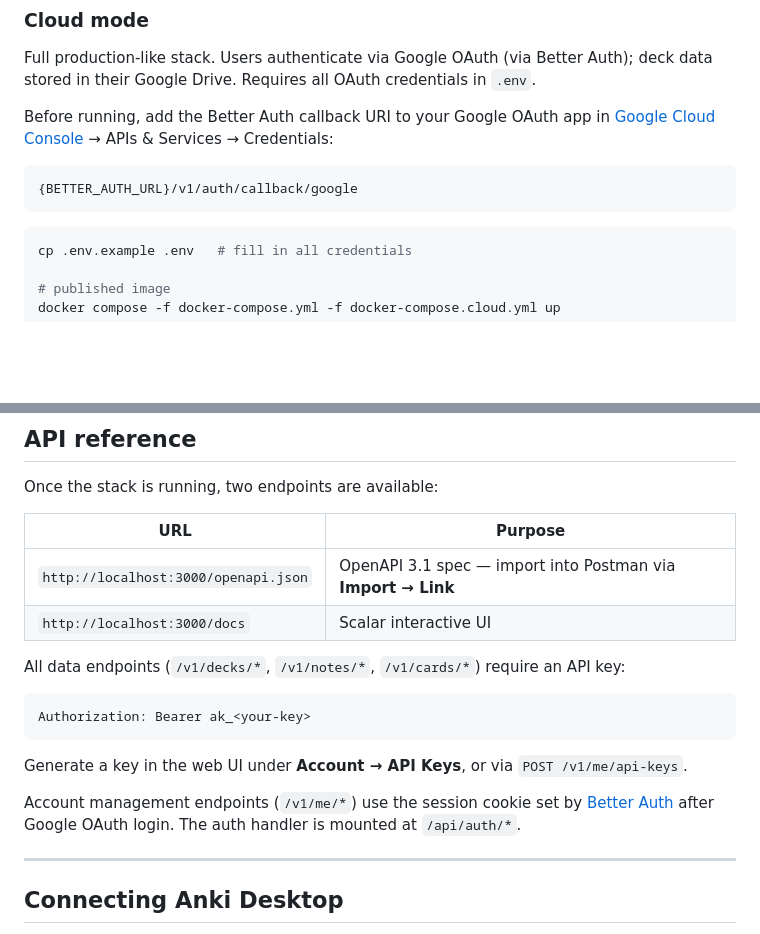
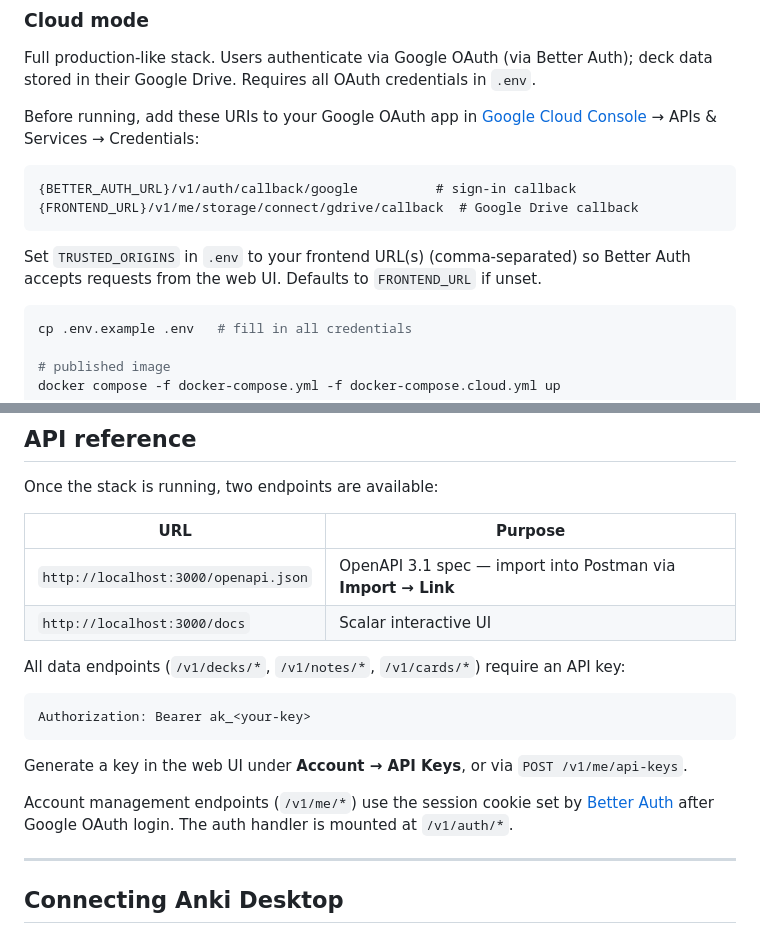
Before and after one commit to danielpmichalski/anki-cloud, a Markdown page: README.md, 2 parts joined by grey strips. GitHub-like rendering; blank space fills up the shorter version.

Commit message:
docs: update OAuth redirect URIs and add `TRUSTED_ORIGINS` guidance for Better Auth integration

````diff
--- a/README.md
+++ b/README.md
@@ -37,12 +37,16 @@ docker compose --build -f docker-compose.yml -f docker-compose.standalone.yml -f
 Full production-like stack. Users authenticate via Google OAuth (via Better Auth); deck data
 stored in their Google Drive. Requires all OAuth credentials in `.env`.
 
-Before running, add the Better Auth callback URI to your Google OAuth app in
+Before running, add these URIs to your Google OAuth app in
 [Google Cloud Console](https://console.cloud.google.com) → APIs & Services → Credentials:
 
 ```
-{BETTER_AUTH_URL}/v1/auth/callback/google
+{BETTER_AUTH_URL}/v1/auth/callback/google          # sign-in callback
+{FRONTEND_URL}/v1/me/storage/connect/gdrive/callback  # Google Drive callback
 ```
+
+Set `TRUSTED_ORIGINS` in `.env` to your frontend URL(s) (comma-separated) so Better Auth accepts
+requests from the web UI. Defaults to `FRONTEND_URL` if unset.
 
 ```bash
 cp .env.example .env   # fill in all credentials
@@ -63,10 +67,10 @@ of `../anki-cloud-sync`. First build takes ~2–3 min; subsequent starts are ins
 
 Once the stack is running, two endpoints are available:
 
-| URL | Purpose |
-|-----|---------|
+| URL                                  | Purpose                                                      |
+|--------------------------------------|--------------------------------------------------------------|
 | `http://localhost:3000/openapi.json` | OpenAPI 3.1 spec — import into Postman via **Import → Link** |
-| `http://localhost:3000/docs` | Scalar interactive UI |
+| `http://localhost:3000/docs`         | Scalar interactive UI                                        |
 
 All data endpoints (`/v1/decks/*`, `/v1/notes/*`, `/v1/cards/*`) require an API key:
 
@@ -76,7 +80,7 @@ Authorization: Bearer ak_<your-key>
 
 Generate a key in the web UI under **Account → API Keys**, or via `POST /v1/me/api-keys`.
 
-Account management endpoints (`/v1/me/*`) use the session cookie set by [Better Auth](https://better-auth.com) after Google OAuth login. The auth handler is mounted at `/api/auth/*`.
+Account management endpoints (`/v1/me/*`) use the session cookie set by [Better Auth](https://better-auth.com) after Google OAuth login. The auth handler is mounted at `/v1/auth/*`.
 
 ---
 
````
Also changed, not shown: other parts of README.md (+4 -4 lines).
